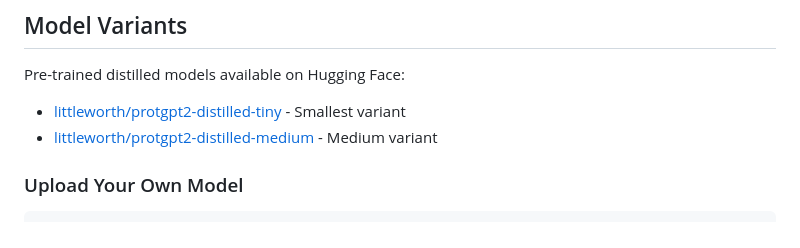
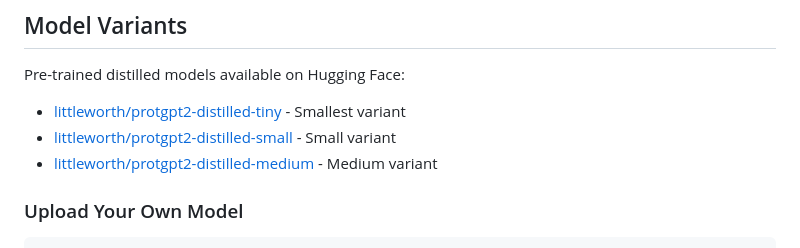
Before and after one commit to ewijaya/protein-lm-distill, a Markdown page: README.md, the part around the change. GitHub-like rendering.

Commit message:
docs: add protgpt2-distilled-small to model variants

```diff
--- a/README.md
+++ b/README.md
@@ -141,6 +141,7 @@ sequences = pipeline(
 Pre-trained distilled models available on Hugging Face:
 
 - [littleworth/protgpt2-distilled-tiny](https://huggingface.co/littleworth/protgpt2-distilled-tiny) - Smallest variant
+- [littleworth/protgpt2-distilled-small](https://huggingface.co/littleworth/protgpt2-distilled-small) - Small variant
 - [littleworth/protgpt2-distilled-medium](https://huggingface.co/littleworth/protgpt2-distilled-medium) - Medium variant
 
 ### Upload Your Own Model
```
